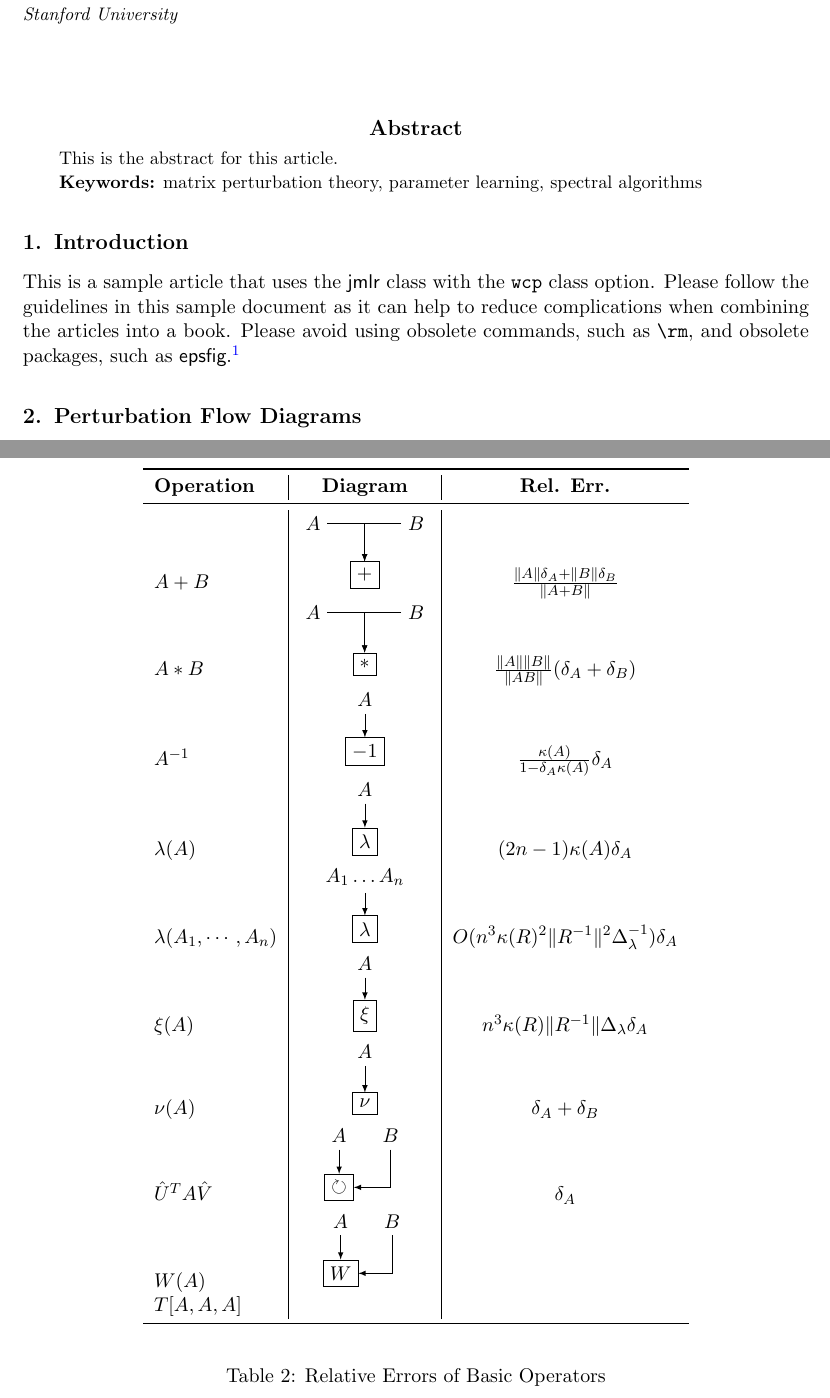
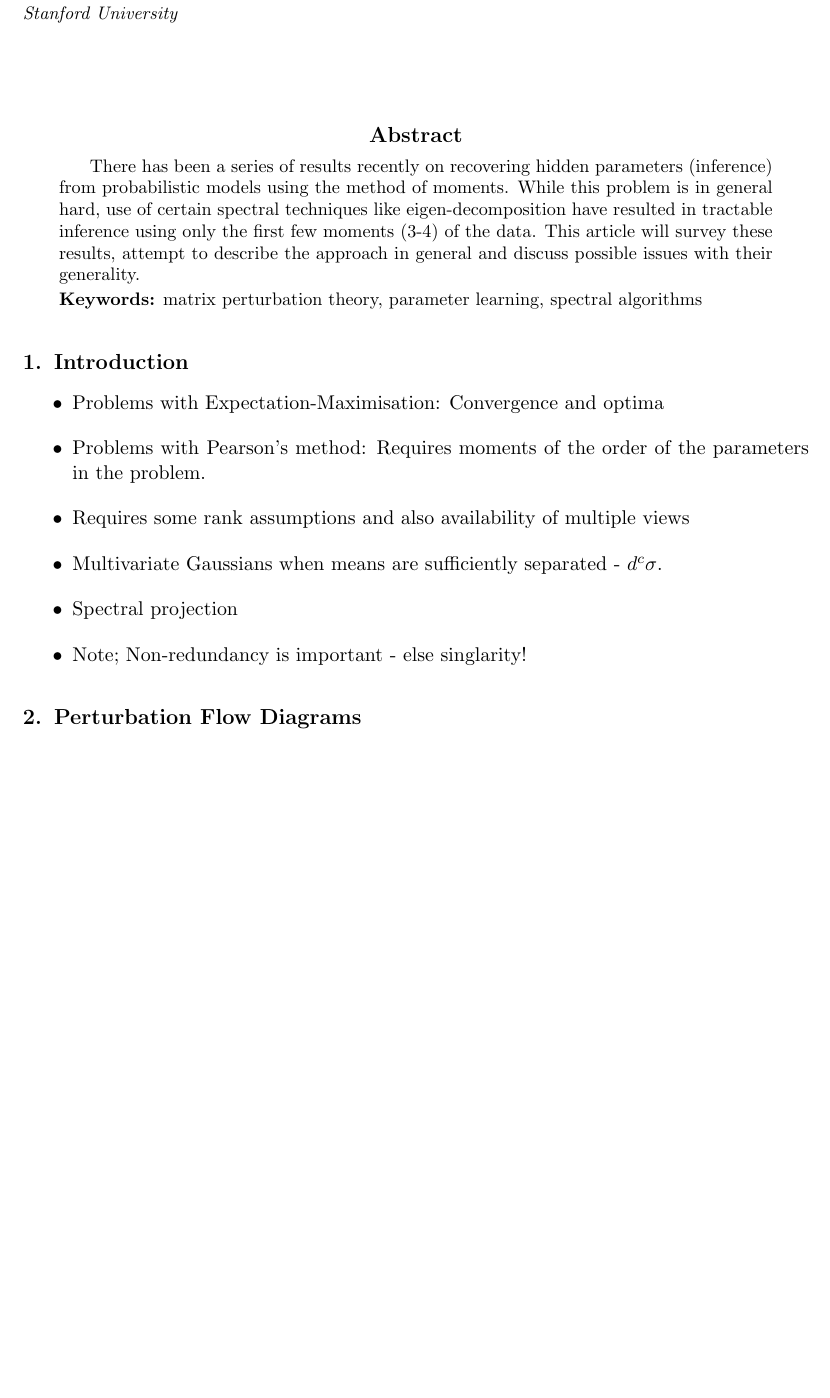
Before and after one commit to arunchaganty/spectral, a LaTeX paper (doc/rotation/paper.tex, which reads doc/rotation/abstract.tex, doc/rotation/intro.tex, doc/rotation/perturbation-flow.tex): two parts of pages 1 and 3 of 14 before the commit and part of page 1 of 13 after it, the two joined at a grey line, cut so that both start at the same text, the shorter picture padded with empty space. Compiled offline with pdfLaTeX.

Commit message:
Added a rough introduction and fixed some typos

```diff
--- a/doc/rotation/abstract.tex
+++ b/doc/rotation/abstract.tex
@@ -1,3 +1,11 @@
 \begin{abstract}
-This is the abstract for this article.
+
+There has been a series of results recently on recovering hidden parameters
+(inference) from probabilistic models using the method of moments. While this
+problem is in general hard, use of certain spectral techniques like
+eigen-decomposition have resulted in tractable inference using only the first
+few moments (3-4) of the data. This article will survey these results, attempt
+to describe the approach in general and discuss possible issues with their
+generality.
+
 \end{abstract}
--- a/doc/rotation/intro.tex
+++ b/doc/rotation/intro.tex
@@ -1,10 +1,12 @@
 \section{Introduction}
 \label{sec:intro}
 
-This is a sample article that uses the \textsf{jmlr} class with
-the \texttt{wcp} class option.  Please follow the guidelines in
-this sample document as it can help to reduce complications when
-combining the articles into a book. Please avoid using obsolete
-commands, such as \verb|\rm|, and obsolete packages, such as
-\textsf{epsfig}.\footnote{See
-\url{http://www.ctan.org/pkg/l2tabu}}
+
+\begin{itemize}
+\item Problems with Expectation-Maximisation: Convergence and optima
+\item Problems with Pearson's method: Requires moments of the order of the parameters in the problem.
+\item Requires some rank assumptions and also availability of multiple views
+\item Multivariate Gaussians when means are sufficiently separated - $d^c \sigma$.
+\item Spectral projection
+\item Note; Non-redundancy is important - else singlarity!
+\end{itemize}
--- a/doc/rotation/perturbation-flow.tex
+++ b/doc/rotation/perturbation-flow.tex
@@ -37,27 +37,25 @@ be found in \appendixref{sec:perturbation-theory}.
   }
 \end{table}
 
-\begin{table}[htbp]
-\floatconts
-  {tab:rel-err}%
-  {\caption{Relative Errors of Basic Operators}}%
-  {\begin{tabular}{l | c | c c | l}
-  \toprule
-  \bfseries Operation & \bfseries Diagram & \bfseries Rel. Err. \\
-  \midrule
-  $A+B$         & \pdiagadd & $\frac{\|A\|\rerr{A} + \|B\|\rerr{B}}{\|A+B\|}$ \\
-  $A*B$         & \pdiagmul & $\frac{\|A\|\|B\|}{\|AB\|} (\rerr{A} + \rerr{B})$ \\
-  $A^{-1}$      & \pdiaginv & $\frac{\cnd{A}}{1 - \rerr{A}\cnd{A}} \rerr{A}$ \\
-  $\lambda(A)$  & \pdiageig & $(2n-1) \cnd{A} \rerr{A}$ \\
-  $\lambda(A_1, \cdots, A_{n})$  & \pdiageign & $O(n^3 \cnd{R}^2 \|\inv{R}\|^2 \inv{\gap{\lambda}}) \rerr{A}$ \\
-  $\xi(A)$      & \pdiagevec & $n^3 \cnd{R} \|\inv{R}\| \gap{\lambda} \rerr{A}$ \\
-  $\nu(A)$      & \pdiagsvec & $\rerr{A} + \rerr{B}$ \\
-  $\hat{U}^T A \hat{V}$     & \pdiagrot & $\rerr{A}$ \\
-  $W(A)$        & \pdiagwhite & \\
-  $T[A,A,A]$    &             & \\
-  \bottomrule
-  \end{tabular}
-  }
-\end{table}
-
-Describe the flow diagrams for each model and the computed complexity. (3hrs)
+% \begin{table}[htbp]
+% \floatconts
+%   {tab:rel-err}%
+%   {\caption{Relative Errors of Basic Operators}}%
+%   {\begin{tabular}{l | c | c c | l}
+%   \toprule
+%   \bfseries Operation & \bfseries Diagram & \bfseries Rel. Err. \\
+%   \midrule
+%   $A+B$         & \pdiagadd & $\frac{\|A\|\rerr{A} + \|B\|\rerr{B}}{\|A+B\|}$ \\
+%   $A*B$         & \pdiagmul & $\frac{\|A\|\|B\|}{\|AB\|} (\rerr{A} + \rerr{B})$ \\
+%   $A^{-1}$      & \pdiaginv & $\frac{\cnd{A}}{1 - \rerr{A}\cnd{A}} \rerr{A}$ \\
+%   $\lambda(A)$  & \pdiageig & $(2n-1) \cnd{A} \rerr{A}$ \\
+%   $\lambda(A_1, \cdots, A_{n})$  & \pdiageign & $O(n^3 \cnd{R}^2 \|\inv{R}\|^2 \inv{\gap{\lambda}}) \rerr{A}$ \\
+%   $\xi(A)$      & \pdiagevec & $n^3 \cnd{R} \|\inv{R}\| \gap{\lambda} \rerr{A}$ \\
+%   $\nu(A)$      & \pdiagsvec & $\rerr{A} + \rerr{B}$ \\
+%   $\hat{U}^T A \hat{V}$     & \pdiagrot & $\rerr{A}$ \\
+%   $W(A)$        & \pdiagwhite & \\
+%   $T[A,A,A]$    &             & \\
+%   \bottomrule
+%   \end{tabular}
+%   }
+% \end{table}
```
Also changed, not shown: doc/rotation/perturbation-flow.tex (6 more changed lines).
